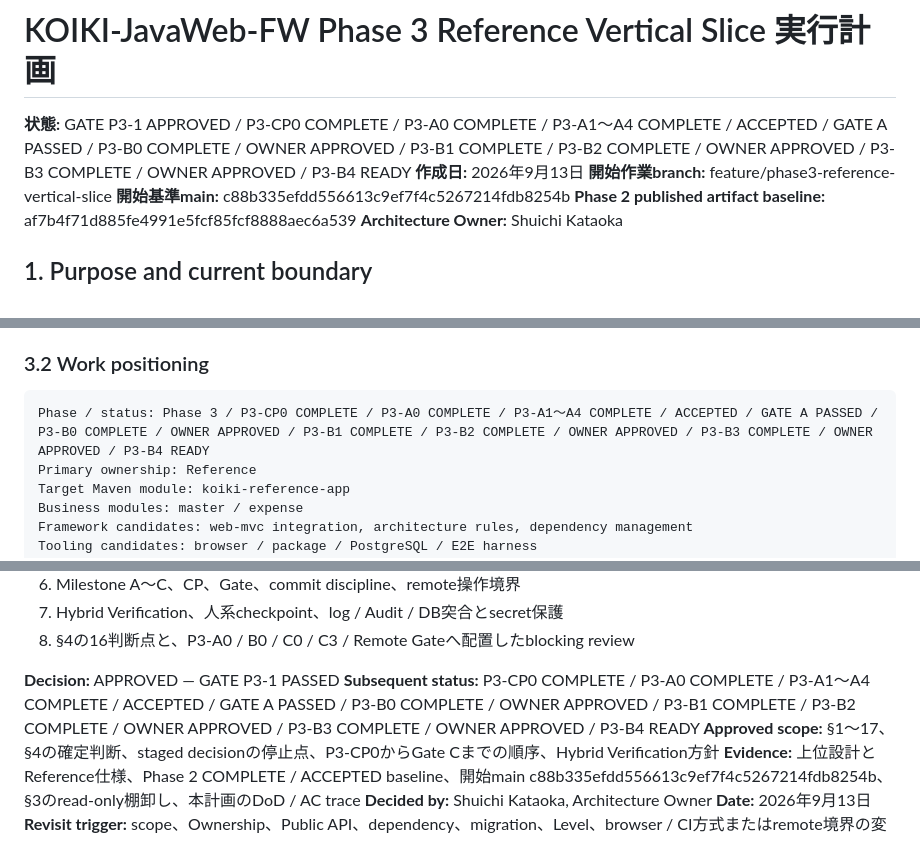
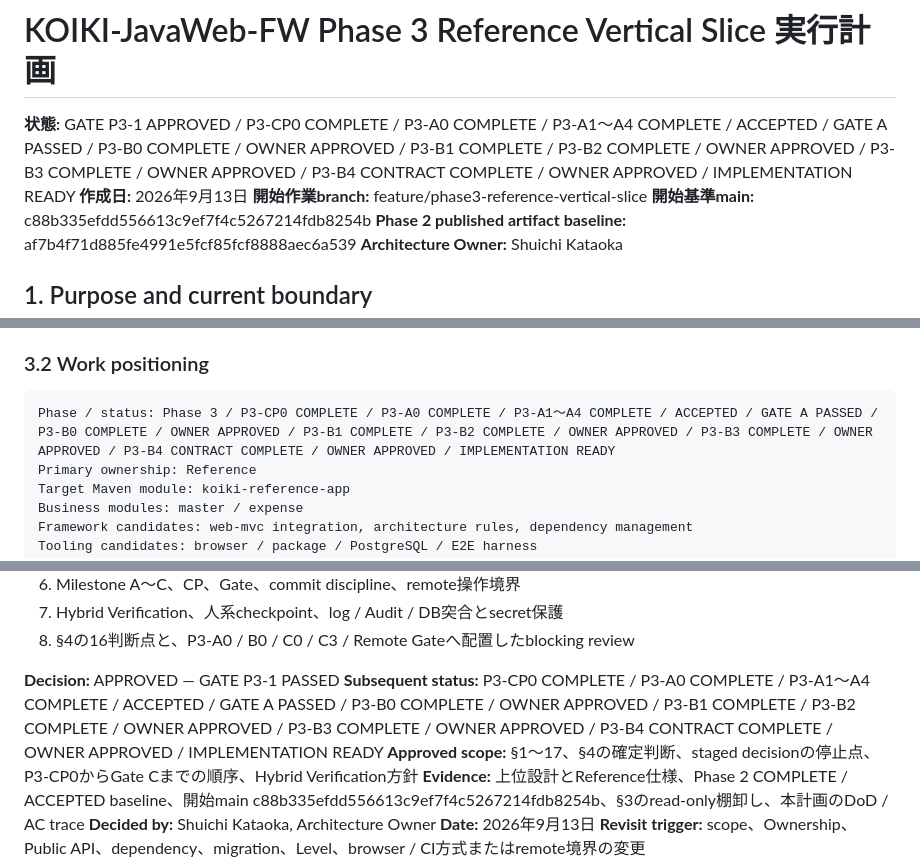
Before and after one commit to zaziedlm/KOIKI-JAVAWEB, a Markdown page: docs/development/KOIKI-JavaWeb-FW_Phase3実行計画_v0.1.md, 3 parts joined by grey strips. Drawn GitHub-style.

Commit message:
docs(architecture): approve P3-B4 lock and cache contract
Record Architecture Owner approval for P3-B4-D1 through D10.
Define the optimistic conflict UI, cache scope, TTL, fail-safe
validation, verification plan, and deferred boundaries.

```diff
--- a/docs/development/KOIKI-JavaWeb-FW_Phase3実行計画_v0.1.md
+++ b/docs/development/KOIKI-JavaWeb-FW_Phase3実行計画_v0.1.md
@@ -1,6 +1,6 @@
 # KOIKI-JavaWeb-FW Phase 3 Reference Vertical Slice 実行計画
 
-**状態:** GATE P3-1 APPROVED / P3-CP0 COMPLETE / P3-A0 COMPLETE / P3-A1〜A4 COMPLETE / ACCEPTED / GATE A PASSED / P3-B0 COMPLETE / OWNER APPROVED / P3-B1 COMPLETE / P3-B2 COMPLETE / OWNER APPROVED / P3-B3 COMPLETE / OWNER APPROVED / P3-B4 READY
+**状態:** GATE P3-1 APPROVED / P3-CP0 COMPLETE / P3-A0 COMPLETE / P3-A1〜A4 COMPLETE / ACCEPTED / GATE A PASSED / P3-B0 COMPLETE / OWNER APPROVED / P3-B1 COMPLETE / P3-B2 COMPLETE / OWNER APPROVED / P3-B3 COMPLETE / OWNER APPROVED / P3-B4 CONTRACT COMPLETE / OWNER APPROVED / IMPLEMENTATION READY
 **作成日:** 2026年9月13日
 **開始作業branch:** feature/phase3-reference-vertical-slice
 **開始基準main:** c88b335efdd556613c9ef7f4c5267214fdb8254b
@@ -63,7 +63,7 @@ Maven build、CI、Consumerまたは成果物の必須前提にしない。
 
 ### 3.2 Work positioning
 
-    Phase / status: Phase 3 / P3-CP0 COMPLETE / P3-A0 COMPLETE / P3-A1〜A4 COMPLETE / ACCEPTED / GATE A PASSED / P3-B0 COMPLETE / OWNER APPROVED / P3-B1 COMPLETE / P3-B2 COMPLETE / OWNER APPROVED / P3-B3 COMPLETE / OWNER APPROVED / P3-B4 READY
+    Phase / status: Phase 3 / P3-CP0 COMPLETE / P3-A0 COMPLETE / P3-A1〜A4 COMPLETE / ACCEPTED / GATE A PASSED / P3-B0 COMPLETE / OWNER APPROVED / P3-B1 COMPLETE / P3-B2 COMPLETE / OWNER APPROVED / P3-B3 COMPLETE / OWNER APPROVED / P3-B4 CONTRACT COMPLETE / OWNER APPROVED / IMPLEMENTATION READY
     Primary ownership: Reference
     Target Maven module: koiki-reference-app
     Business modules: master / expense
@@ -420,7 +420,7 @@ Architecture Ownerは次をreviewし、§1〜17の実行計画と段階的な停
 8. §4の16判断点と、P3-A0 / B0 / C0 / C3 / Remote Gateへ配置したblocking review
 
 **Decision:** APPROVED — GATE P3-1 PASSED
-**Subsequent status:** P3-CP0 COMPLETE / P3-A0 COMPLETE / P3-A1〜A4 COMPLETE / ACCEPTED / GATE A PASSED / P3-B0 COMPLETE / OWNER APPROVED / P3-B1 COMPLETE / P3-B2 COMPLETE / OWNER APPROVED / P3-B3 COMPLETE / OWNER APPROVED / P3-B4 READY
+**Subsequent status:** P3-CP0 COMPLETE / P3-A0 COMPLETE / P3-A1〜A4 COMPLETE / ACCEPTED / GATE A PASSED / P3-B0 COMPLETE / OWNER APPROVED / P3-B1 COMPLETE / P3-B2 COMPLETE / OWNER APPROVED / P3-B3 COMPLETE / OWNER APPROVED / P3-B4 CONTRACT COMPLETE / OWNER APPROVED / IMPLEMENTATION READY
 **Approved scope:** §1〜17、§4の確定判断、staged decisionの停止点、P3-CP0からGate Cまでの順序、Hybrid Verification方針
 **Evidence:** 上位設計とReference仕様、Phase 2 COMPLETE / ACCEPTED baseline、開始main c88b335efdd556613c9ef7f4c5267214fdb8254b、§3のread-only棚卸し、本計画のDoD / AC trace
 **Decided by:** Shuichi Kataoka, Architecture Owner
```
Also changed, not shown: docs/architecture/README.md (+3 -1 lines), 1 other file.
